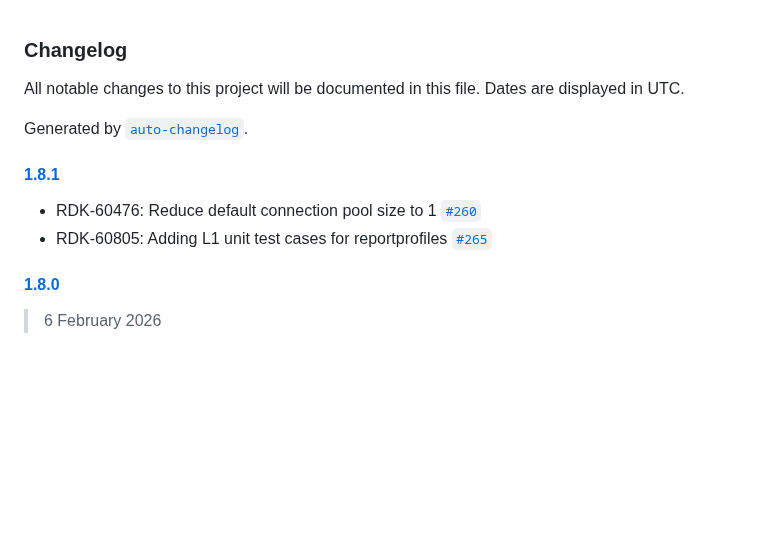
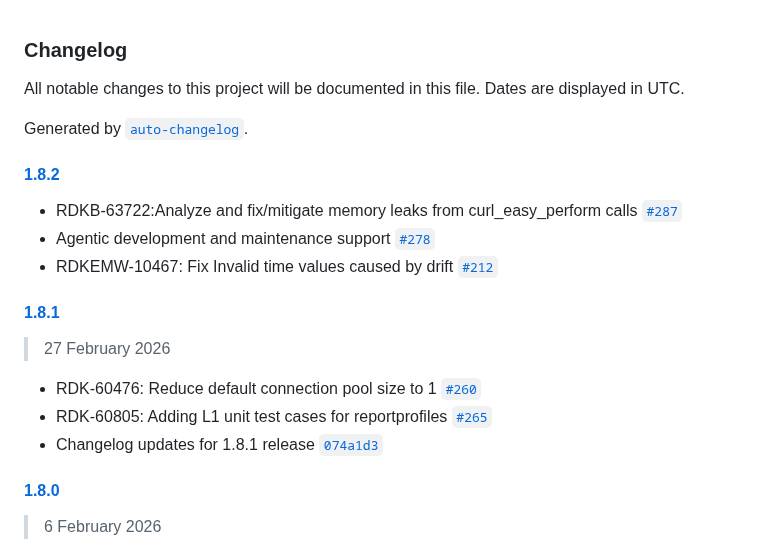
Before and after one commit to rdkcentral/telemetry, a Markdown page: CHANGELOG.md, the part around the change. Drawn GitHub-style; blank space fills up the shorter version.

Commit message:
Changelog updates for release 1.8.2

```diff
--- a/CHANGELOG.md
+++ b/CHANGELOG.md
@@ -4,10 +4,19 @@ All notable changes to this project will be documented in this file. Dates are d
 
 Generated by [`auto-changelog`](https://github.com/CookPete/auto-changelog).
 
+#### [1.8.2](https://github.com/rdkcentral/telemetry/compare/1.8.1...1.8.2)
+
+- RDKB-63722:Analyze and fix/mitigate memory leaks from curl_easy_perform calls [`#287`](https://github.com/rdkcentral/telemetry/pull/287)
+- Agentic development and maintenance support  [`#278`](https://github.com/rdkcentral/telemetry/pull/278)
+- RDKEMW-10467: Fix Invalid time values caused by drift  [`#212`](https://github.com/rdkcentral/telemetry/pull/212)
+
 #### [1.8.1](https://github.com/rdkcentral/telemetry/compare/1.8.0...1.8.1)
+
+> 27 February 2026
 
 - RDK-60476: Reduce default connection pool size to 1 [`#260`](https://github.com/rdkcentral/telemetry/pull/260)
 - RDK-60805: Adding L1 unit test cases for reportprofiles [`#265`](https://github.com/rdkcentral/telemetry/pull/265)
+- Changelog updates for 1.8.1 release [`074a1d3`](https://github.com/rdkcentral/telemetry/commit/074a1d32e33924ce0f39e7cd7aad5bd6750376d4)
 
 #### [1.8.0](https://github.com/rdkcentral/telemetry/compare/1.7.4...1.8.0)
 
```
